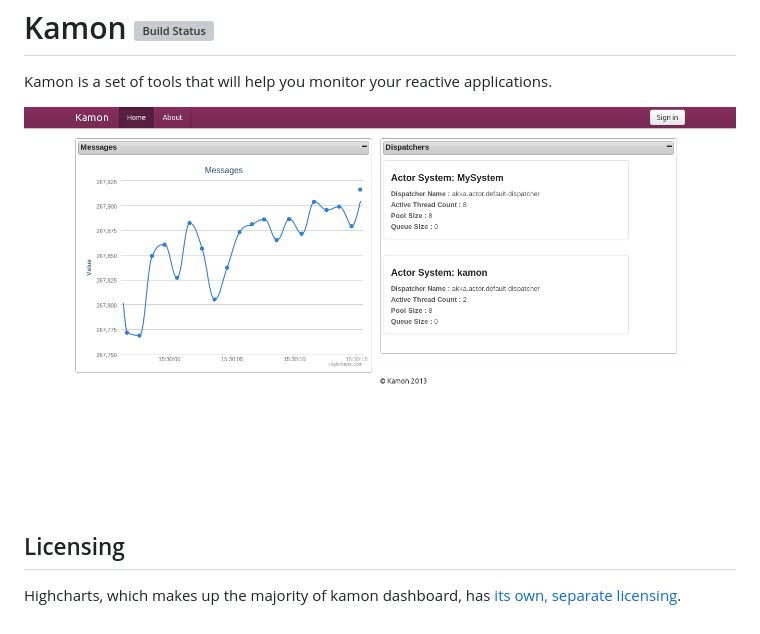
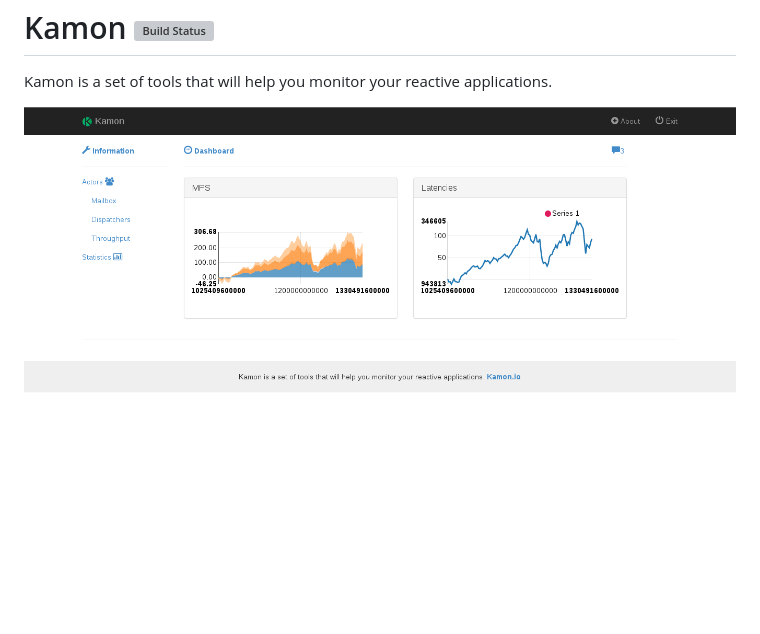
Before and after one commit to kamon-io/Kamon, a Markdown page: README.md, the part around the change. Rendered like a GitHub page; pictures changed too: kamon-dashboard/kamon-dashboard-screenshot.png; blank space fills up the shorter version; grey boxes are pictures that could not be loaded.

Commit message:
new dashboard image

```diff
--- a/README.md
+++ b/README.md
@@ -7,8 +7,3 @@ Kamon is a set of tools that will help you monitor your reactive applications.
 
 
 ![First Implementation of Kamon in Action!!!](kamon-dashboard/kamon-dashboard-screenshot.png)
-
-
-## Licensing
-
-Highcharts, which makes up the majority of kamon dashboard, has [its own, separate licensing](http://shop.highsoft.com/highcharts.html).
```
